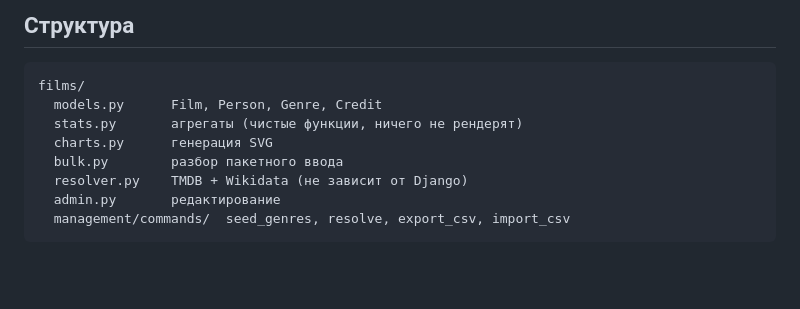
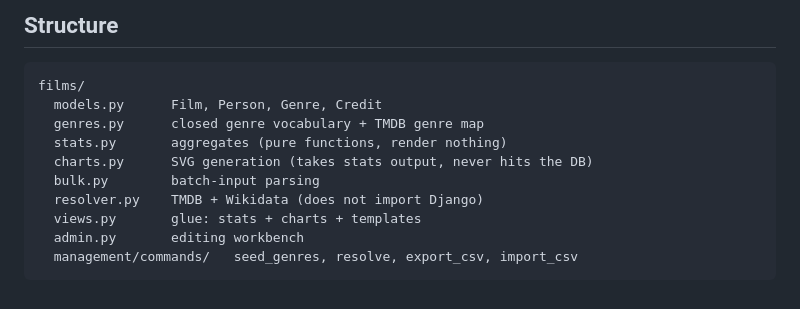
Before and after one commit to crishman/graphfi, a Markdown page: README.md, the part around one of its changes. Drawn GitHub-style; blank space fills up the shorter version.

Commit message:
Stage 9: English README; acceptance checklist passed

````diff
--- a/README.md
+++ b/README.md
@@ -82,13 +96,15 @@ python manage.py import_csv films.csv
 
-## Структура
+## Structure
 
 ```
 films/
   models.py      Film, Person, Genre, Credit
-  stats.py       агрегаты (чистые функции, ничего не рендерят)
-  charts.py      генерация SVG
-  bulk.py        разбор пакетного ввода
-  resolver.py    TMDB + Wikidata (не зависит от Django)
-  admin.py       редактирование
-  management/commands/  seed_genres, resolve, export_csv, import_csv
+  genres.py      closed genre vocabulary + TMDB genre map
+  stats.py       aggregates (pure functions, render nothing)
+  charts.py      SVG generation (takes stats output, never hits the DB)
+  bulk.py        batch-input parsing
+  resolver.py    TMDB + Wikidata (does not import Django)
+  views.py       glue: stats + charts + templates
+  admin.py       editing workbench
+  management/commands/   seed_genres, resolve, export_csv, import_csv
 ```
````
Also changed, not shown: other parts of README.md (+58 -44 lines).
